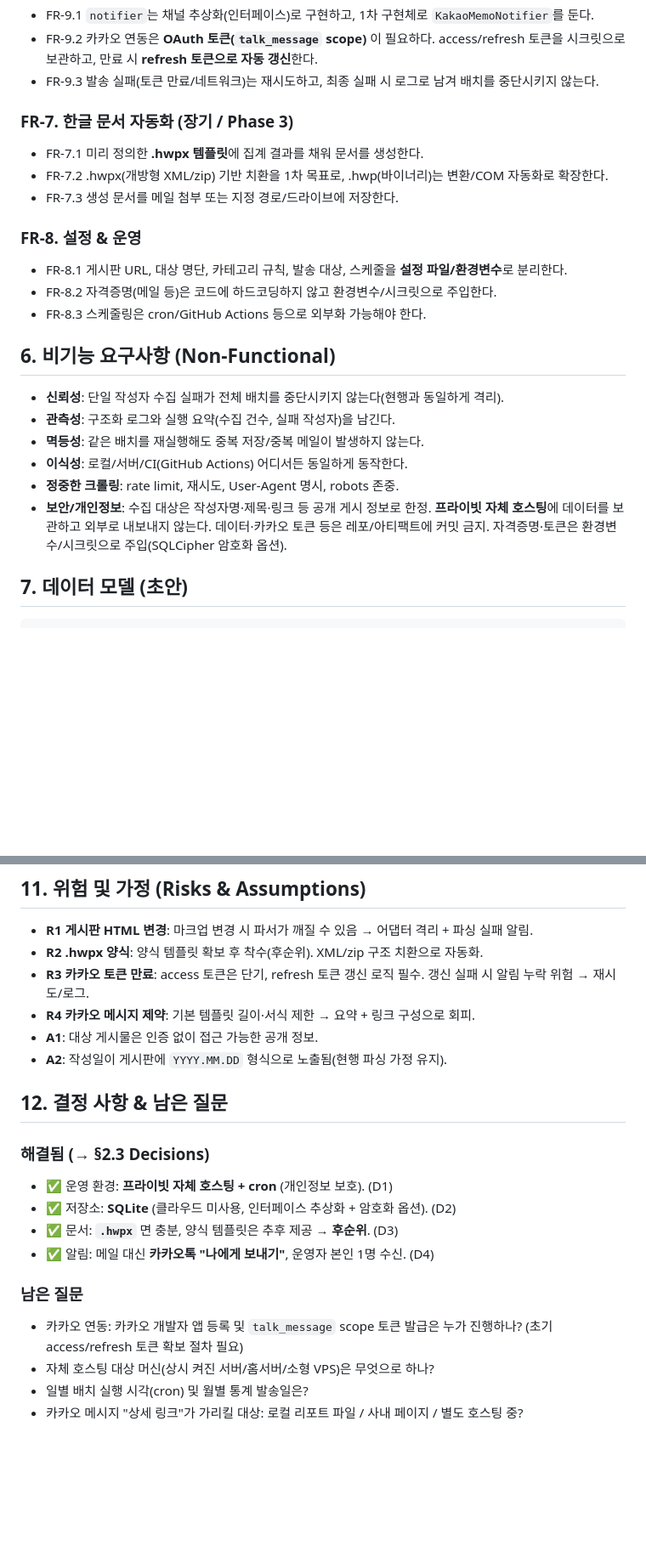
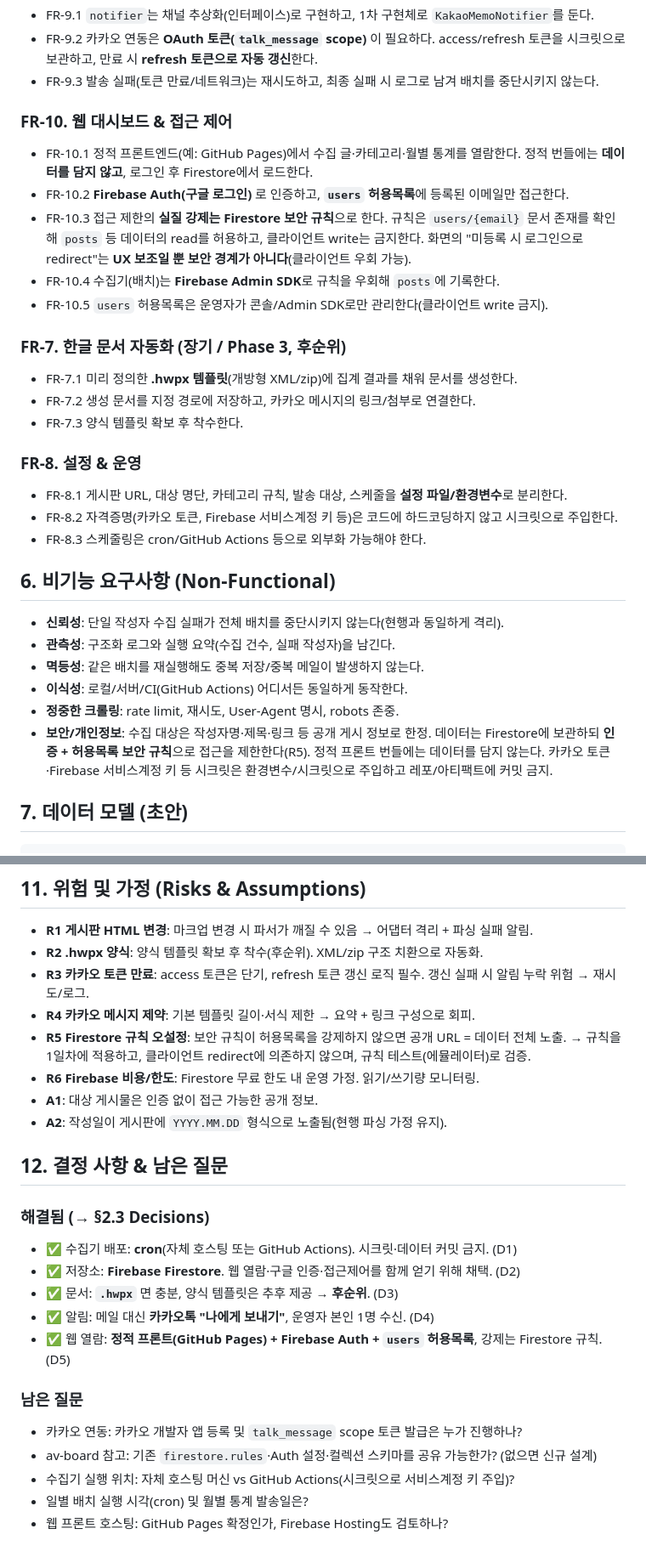
Before and after one commit to Supaper/jeja-pepero, a Markdown page: docs/PRD.md, 2 parts joined by grey strips. Shown at 85% size. Drawn GitHub-style; blank space fills up the shorter version.

```diff
--- a/docs/PRD.md
+++ b/docs/PRD.md
@@ -121,14 +123,24 @@
   시크릿으로 보관하고, 만료 시 **refresh 토큰으로 자동 갱신**한다.
 - FR-9.3 발송 실패(토큰 만료/네트워크)는 재시도하고, 최종 실패 시 로그로 남겨 배치를 중단시키지 않는다.
 
-### FR-7. 한글 문서 자동화 (장기 / Phase 3)
-- FR-7.1 미리 정의한 **.hwpx 템플릿**에 집계 결과를 채워 문서를 생성한다.
-- FR-7.2 .hwpx(개방형 XML/zip) 기반 치환을 1차 목표로, .hwp(바이너리)는 변환/COM 자동화로 확장한다.
-- FR-7.3 생성 문서를 메일 첨부 또는 지정 경로/드라이브에 저장한다.
+### FR-10. 웹 대시보드 & 접근 제어
+- FR-10.1 정적 프론트엔드(예: GitHub Pages)에서 수집 글·카테고리·월별 통계를 열람한다.
+  정적 번들에는 **데이터를 담지 않고**, 로그인 후 Firestore에서 로드한다.
+- FR-10.2 **Firebase Auth(구글 로그인)** 로 인증하고, **`users` 허용목록**에 등록된 이메일만 접근한다.
+- FR-10.3 접근 제한의 **실질 강제는 Firestore 보안 규칙**으로 한다. 규칙은 `users/{email}` 문서 존재를
+  확인해 `posts` 등 데이터의 read를 허용하고, 클라이언트 write는 금지한다.
+  화면의 "미등록 시 로그인으로 redirect"는 **UX 보조일 뿐 보안 경계가 아니다**(클라이언트 우회 가능).
+- FR-10.4 수집기(배치)는 **Firebase Admin SDK**로 규칙을 우회해 `posts`에 기록한다.
+- FR-10.5 `users` 허용목록은 운영자가 콘솔/Admin SDK로만 관리한다(클라이언트 write 금지).
+
+### FR-7. 한글 문서 자동화 (장기 / Phase 3, 후순위)
+- FR-7.1 미리 정의한 **.hwpx 템플릿**(개방형 XML/zip)에 집계 결과를 채워 문서를 생성한다.
+- FR-7.2 생성 문서를 지정 경로에 저장하고, 카카오 메시지의 링크/첨부로 연결한다.
+- FR-7.3 양식 템플릿 확보 후 착수한다.
 
 ### FR-8. 설정 & 운영
 - FR-8.1 게시판 URL, 대상 명단, 카테고리 규칙, 발송 대상, 스케줄을 **설정 파일/환경변수**로 분리한다.
-- FR-8.2 자격증명(메일 등)은 코드에 하드코딩하지 않고 환경변수/시크릿으로 주입한다.
+- FR-8.2 자격증명(카카오 토큰, Firebase 서비스계정 키 등)은 코드에 하드코딩하지 않고 시크릿으로 주입한다.
 - FR-8.3 스케줄링은 cron/GitHub Actions 등으로 외부화 가능해야 한다.
 
 ## 6. 비기능 요구사항 (Non-Functional)
@@ -138,9 +150,9 @@
 - **멱등성**: 같은 배치를 재실행해도 중복 저장/중복 메일이 발생하지 않는다.
 - **이식성**: 로컬/서버/CI(GitHub Actions) 어디서든 동일하게 동작한다.
 - **정중한 크롤링**: rate limit, 재시도, User-Agent 명시, robots 존중.
-- **보안/개인정보**: 수집 대상은 작성자명·제목·링크 등 공개 게시 정보로 한정. **프라이빗 자체 호스팅**에
-  데이터를 보관하고 외부로 내보내지 않는다. 데이터·카카오 토큰 등은 레포/아티팩트에 커밋 금지.
-  자격증명·토큰은 환경변수/시크릿으로 주입(SQLCipher 암호화 옵션).
+- **보안/개인정보**: 수집 대상은 작성자명·제목·링크 등 공개 게시 정보로 한정. 데이터는 Firestore에
+  보관하되 **인증 + 허용목록 보안 규칙**으로 접근을 제한한다(R5). 정적 프론트 번들에는 데이터를 담지 않는다.
+  카카오 토큰·Firebase 서비스계정 키 등 시크릿은 환경변수/시크릿으로 주입하고 레포/아티팩트에 커밋 금지.
 
 ## 7. 데이터 모델 (초안)
 
@@ -213,20 +242,24 @@ config(yaml/.env) 가 전 구성요소를 주입, scheduler(자체 호스팅 cro
 - **R2 .hwpx 양식**: 양식 템플릿 확보 후 착수(후순위). XML/zip 구조 치환으로 자동화.
 - **R3 카카오 토큰 만료**: access 토큰은 단기, refresh 토큰 갱신 로직 필수. 갱신 실패 시 알림 누락 위험 → 재시도/로그.
 - **R4 카카오 메시지 제약**: 기본 템플릿 길이·서식 제한 → 요약 + 링크 구성으로 회피.
+- **R5 Firestore 규칙 오설정**: 보안 규칙이 허용목록을 강제하지 않으면 공개 URL = 데이터 전체 노출.
+  → 규칙을 1일차에 적용하고, 클라이언트 redirect에 의존하지 않으며, 규칙 테스트(에뮬레이터)로 검증.
+- **R6 Firebase 비용/한도**: Firestore 무료 한도 내 운영 가정. 읽기/쓰기량 모니터링.
 - **A1**: 대상 게시물은 인증 없이 접근 가능한 공개 정보.
 - **A2**: 작성일이 게시판에 `YYYY.MM.DD` 형식으로 노출됨(현행 파싱 가정 유지).
 
 ## 12. 결정 사항 & 남은 질문
 
 ### 해결됨 (→ §2.3 Decisions)
-- ✅ 운영 환경: **프라이빗 자체 호스팅 + cron** (개인정보 보호). (D1)
-- ✅ 저장소: **SQLite** (클라우드 미사용, 인터페이스 추상화 + 암호화 옵션). (D2)
+- ✅ 수집기 배포: **cron**(자체 호스팅 또는 GitHub Actions). 시크릿·데이터 커밋 금지. (D1)
+- ✅ 저장소: **Firebase Firestore**. 웹 열람·구글 인증·접근제어를 함께 얻기 위해 채택. (D2)
 - ✅ 문서: **`.hwpx`** 면 충분, 양식 템플릿은 추후 제공 → **후순위**. (D3)
 - ✅ 알림: 메일 대신 **카카오톡 "나에게 보내기"**, 운영자 본인 1명 수신. (D4)
+- ✅ 웹 열람: **정적 프론트(GitHub Pages) + Firebase Auth + `users` 허용목록**, 강제는 Firestore 규칙. (D5)
 
 ### 남은 질문
 - 카카오 연동: 카카오 개발자 앱 등록 및 `talk_message` scope 토큰 발급은 누가 진행하나?
-  (초기 access/refresh 토큰 확보 절차 필요)
-- 자체 호스팅 대상 머신(상시 켜진 서버/홈서버/소형 VPS)은 무엇으로 하나?
+- av-board 참고: 기존 `firestore.rules`·Auth 설정·컬렉션 스키마를 공유 가능한가? (없으면 신규 설계)
+- 수집기 실행 위치: 자체 호스팅 머신 vs GitHub Actions(시크릿으로 서비스계정 키 주입)?
 - 일별 배치 실행 시각(cron) 및 월별 통계 발송일은?
-- 카카오 메시지 "상세 링크"가 가리킬 대상: 로컬 리포트 파일 / 사내 페이지 / 별도 호스팅 중?
+- 웹 프론트 호스팅: GitHub Pages 확정인가, Firebase Hosting도 검토하나?
```
Also changed, not shown: other parts of docs/PRD.md (+35 -16 lines), CLAUDE.md (+13 -6 lines), README.md (+13 -7 lines).
